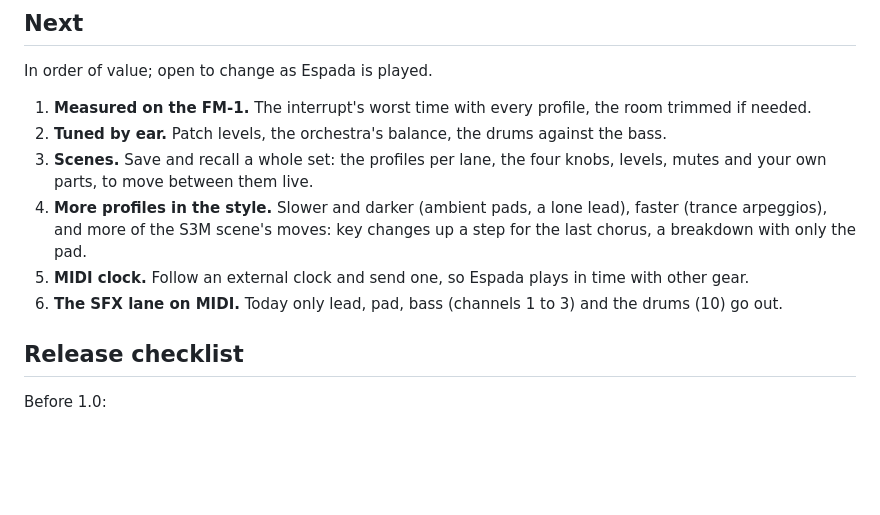
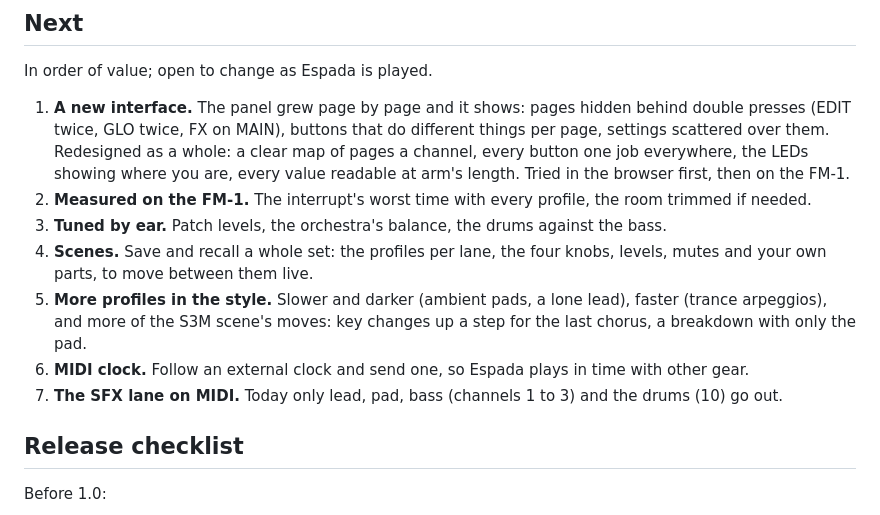
Before and after one commit to delirioux/espada, a Markdown page: docs/DEVELOPMENT.md, the part around the change. Drawn GitHub-style; blank space fills up the shorter version.

Commit message:
Development plan: a new interface first
Co-Authored-By: Claude Opus 5.5 <noreply@anthropic.com>
Claude-Session: https://claude.ai/code/session_016qkHXEMEpD1LJg2Gca6rcm

```diff
--- a/docs/DEVELOPMENT.md
+++ b/docs/DEVELOPMENT.md
@@ -107,14 +107,18 @@ and publishes the site with the web installer. A tag `v*` makes a release with [
 
 In order of value; open to change as Espada is played.
 
-1. **Measured on the FM-1.** The interrupt's worst time with every profile, the room trimmed if needed.
-2. **Tuned by ear.** Patch levels, the orchestra's balance, the drums against the bass.
-3. **Scenes.** Save and recall a whole set: the profiles per lane, the four knobs, levels, mutes and your own
+1. **A new interface.** The panel grew page by page and it shows: pages hidden behind double presses (EDIT
+   twice, GLO twice, FX on MAIN), buttons that do different things per page, settings scattered over them.
+   Redesigned as a whole: a clear map of pages a channel, every button one job everywhere, the LEDs showing
+   where you are, every value readable at arm's length. Tried in the browser first, then on the FM-1.
+2. **Measured on the FM-1.** The interrupt's worst time with every profile, the room trimmed if needed.
+3. **Tuned by ear.** Patch levels, the orchestra's balance, the drums against the bass.
+4. **Scenes.** Save and recall a whole set: the profiles per lane, the four knobs, levels, mutes and your own
    parts, to move between them live.
-4. **More profiles in the style.** Slower and darker (ambient pads, a lone lead), faster (trance arpeggios), and
+5. **More profiles in the style.** Slower and darker (ambient pads, a lone lead), faster (trance arpeggios), and
    more of the S3M scene's moves: key changes up a step for the last chorus, a breakdown with only the pad.
-5. **MIDI clock.** Follow an external clock and send one, so Espada plays in time with other gear.
-6. **The SFX lane on MIDI.** Today only lead, pad, bass (channels 1 to 3) and the drums (10) go out.
+6. **MIDI clock.** Follow an external clock and send one, so Espada plays in time with other gear.
+7. **The SFX lane on MIDI.** Today only lead, pad, bass (channels 1 to 3) and the drums (10) go out.
 
 ## Release checklist
 
```
